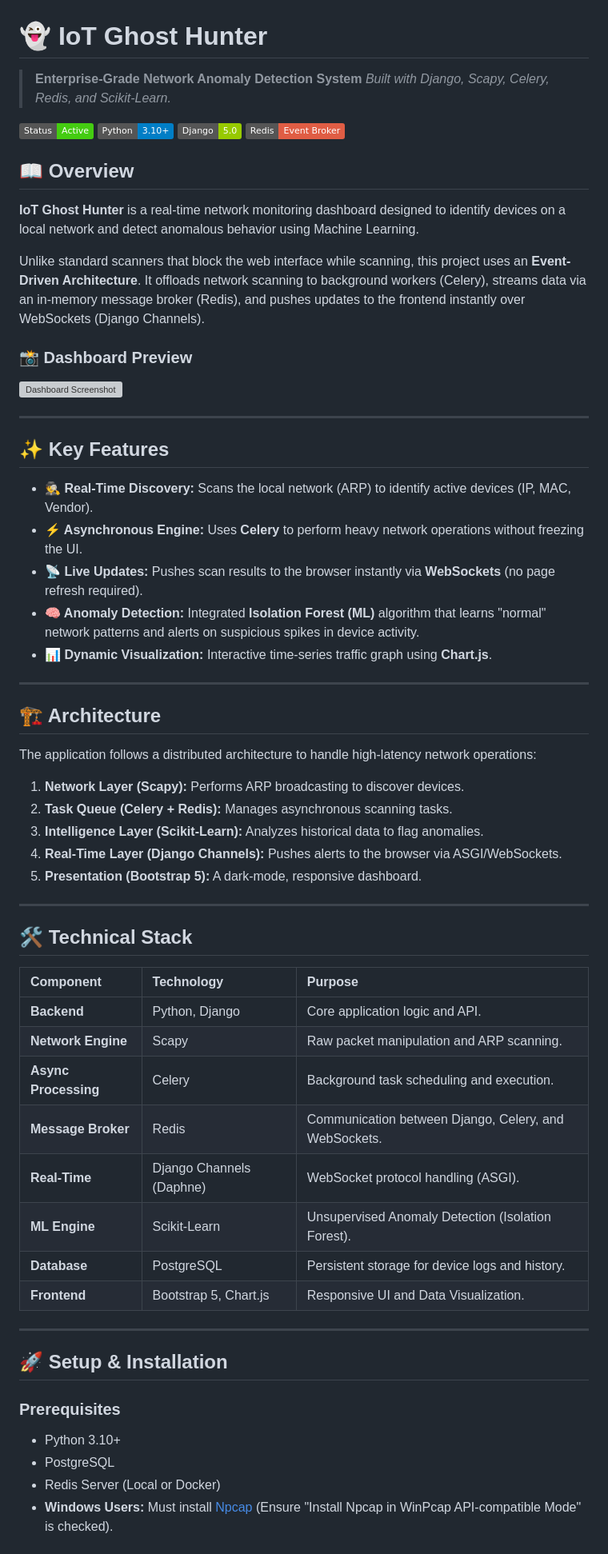
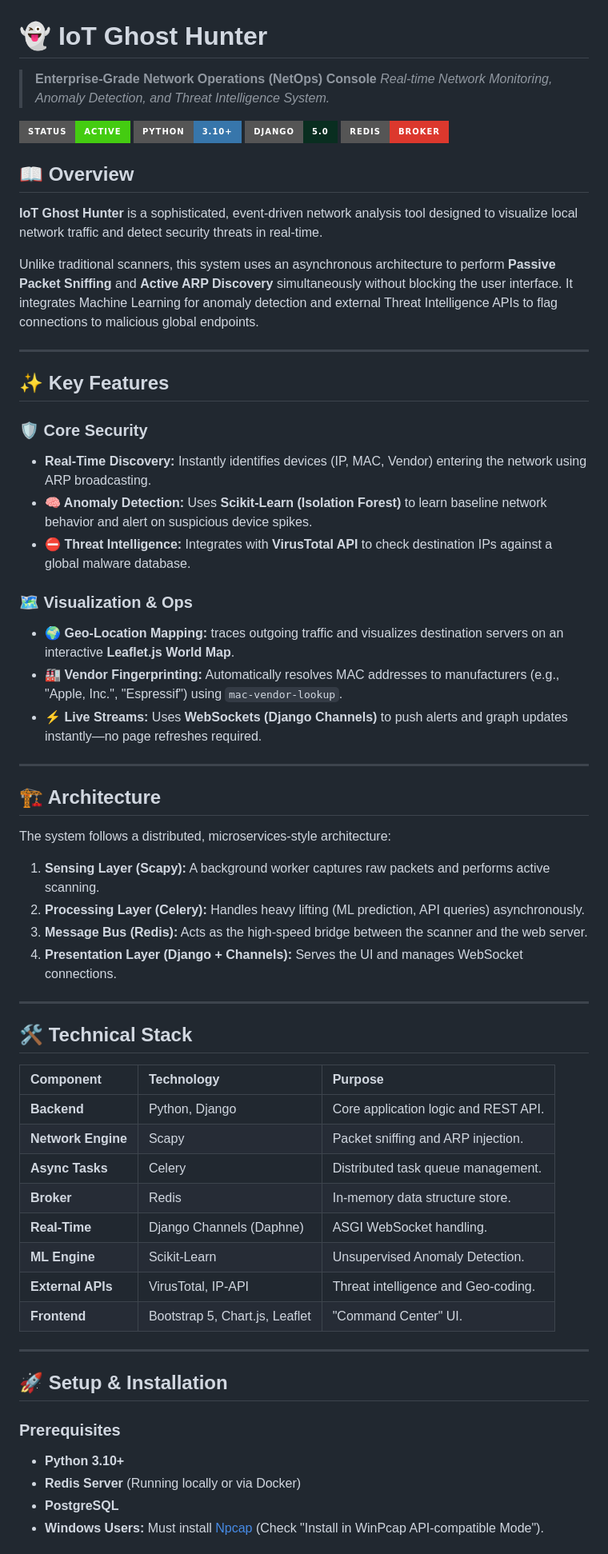
Before and after one commit to gokuls2253/iot-ghost-hunter, a Markdown page: README.md, the part around the change printed below. Shown: that part at 80% size. Drawn GitHub-style; badges without logos; grey boxes are pictures that could not be loaded.

Commit message:
Revise README for clarity and updated features
Updated README to reflect new features, architecture, and setup instructions.

```diff
--- a/README.md
+++ b/README.md
@@ -1,42 +1,42 @@
 # 👻 IoT Ghost Hunter
 
-> **Enterprise-Grade Network Anomaly Detection System**
-> *Built with Django, Scapy, Celery, Redis, and Scikit-Learn.*
+> **Enterprise-Grade Network Operations (NetOps) Console**
+> *Real-time Network Monitoring, Anomaly Detection, and Threat Intelligence System.*
 
-![Project Status](https://img.shields.io/badge/Status-Active-success)
-![Python](https://img.shields.io/badge/Python-3.10%2B-blue)
-![Django](https://img.shields.io/badge/Django-5.0-green)
-![Redis](https://img.shields.io/badge/Redis-Event%20Broker-red)
+![Project Status](https://img.shields.io/badge/Status-Active-success?style=for-the-badge&logo=statuspage)
+![Python](https://img.shields.io/badge/Python-3.10%2B-3776AB?style=for-the-badge&logo=python&logoColor=white)
+![Django](https://img.shields.io/badge/Django-5.0-092E20?style=for-the-badge&logo=django&logoColor=white)
+![Redis](https://img.shields.io/badge/Redis-Broker-DC382D?style=for-the-badge&logo=redis&logoColor=white)
 
 ## 📖 Overview
-**IoT Ghost Hunter** is a real-time network monitoring dashboard designed to identify devices on a local network and detect anomalous behavior using Machine Learning.
+**IoT Ghost Hunter** is a sophisticated, event-driven network analysis tool designed to visualize local network traffic and detect security threats in real-time.
 
-Unlike standard scanners that block the web interface while scanning, this project uses an **Event-Driven Architecture**. It offloads network scanning to background workers (Celery), streams data via an in-memory message broker (Redis), and pushes updates to the frontend instantly over WebSockets (Django Channels).
-
-### 📸 Dashboard Preview
-![Dashboard Screenshot]([https://github.com/user-attachments/assets/5c55ac54-2e4f-4f16-a992-001c724e6866])
-
+Unlike traditional scanners, this system uses an asynchronous architecture to perform **Passive Packet Sniffing** and **Active ARP Discovery** simultaneously without blocking the user interface. It integrates Machine Learning for anomaly detection and external Threat Intelligence APIs to flag connections to malicious global endpoints.
 
 ---
 
 ## ✨ Key Features
-* **🕵️ Real-Time Discovery:** Scans the local network (ARP) to identify active devices (IP, MAC, Vendor).
-* **⚡ Asynchronous Engine:** Uses **Celery** to perform heavy network operations without freezing the UI.
-* **📡 Live Updates:** Pushes scan results to the browser instantly via **WebSockets** (no page refresh required).
-* **🧠 Anomaly Detection:** Integrated **Isolation Forest (ML)** algorithm that learns "normal" network patterns and alerts on suspicious spikes in device activity.
-* **📊 Dynamic Visualization:** Interactive time-series traffic graph using **Chart.js**.
+
+### 🛡️ Core Security
+* **Real-Time Discovery:** Instantly identifies devices (IP, MAC, Vendor) entering the network using ARP broadcasting.
+* **🧠 Anomaly Detection:** Uses **Scikit-Learn (Isolation Forest)** to learn baseline network behavior and alert on suspicious device spikes.
+* **⛔ Threat Intelligence:** Integrates with **VirusTotal API** to check destination IPs against a global malware database.
+
+### 🗺️ Visualization & Ops
+* **🌍 Geo-Location Mapping:** traces outgoing traffic and visualizes destination servers on an interactive **Leaflet.js World Map**.
+* **🏭 Vendor Fingerprinting:** Automatically resolves MAC addresses to manufacturers (e.g., "Apple, Inc.", "Espressif") using `mac-vendor-lookup`.
+* **⚡ Live Streams:** Uses **WebSockets (Django Channels)** to push alerts and graph updates instantly—no page refreshes required.
 
 ---
 
 ## 🏗️ Architecture
 
-The application follows a distributed architecture to handle high-latency network operations:
+The system follows a distributed, microservices-style architecture:
 
-1.  **Network Layer (Scapy):** Performs ARP broadcasting to discover devices.
-2.  **Task Queue (Celery + Redis):** Manages asynchronous scanning tasks.
-3.  **Intelligence Layer (Scikit-Learn):** Analyzes historical data to flag anomalies.
-4.  **Real-Time Layer (Django Channels):** Pushes alerts to the browser via ASGI/WebSockets.
-5.  **Presentation (Bootstrap 5):** A dark-mode, responsive dashboard.
+1.  **Sensing Layer (Scapy):** A background worker captures raw packets and performs active scanning.
+2.  **Processing Layer (Celery):** Handles heavy lifting (ML prediction, API queries) asynchronously.
+3.  **Message Bus (Redis):** Acts as the high-speed bridge between the scanner and the web server.
+4.  **Presentation Layer (Django + Channels):** Serves the UI and manages WebSocket connections.
 
 ---
 
@@ -44,22 +44,22 @@ The application follows a distributed architecture to handle high-latency networ
 
 | Component | Technology | Purpose |
 | :--- | :--- | :--- |
-| **Backend** | Python, Django | Core application logic and API. |
-| **Network Engine** | Scapy | Raw packet manipulation and ARP scanning. |
-| **Async Processing** | Celery | Background task scheduling and execution. |
-| **Message Broker** | Redis | Communication between Django, Celery, and WebSockets. |
-| **Real-Time** | Django Channels (Daphne) | WebSocket protocol handling (ASGI). |
-| **ML Engine** | Scikit-Learn | Unsupervised Anomaly Detection (Isolation Forest). |
-| **Database** | PostgreSQL | Persistent storage for device logs and history. |
-| **Frontend** | Bootstrap 5, Chart.js | Responsive UI and Data Visualization. |
+| **Backend** | Python, Django | Core application logic and REST API. |
+| **Network Engine** | Scapy | Packet sniffing and ARP injection. |
+| **Async Tasks** | Celery | Distributed task queue management. |
+| **Broker** | Redis | In-memory data structure store. |
+| **Real-Time** | Django Channels (Daphne) | ASGI WebSocket handling. |
+| **ML Engine** | Scikit-Learn | Unsupervised Anomaly Detection. |
+| **External APIs** | VirusTotal, IP-API | Threat intelligence and Geo-coding. |
+| **Frontend** | Bootstrap 5, Chart.js, Leaflet | "Command Center" UI. |
 
 ---
 
 ## 🚀 Setup & Installation
 
 ### Prerequisites
-* Python 3.10+
-* PostgreSQL
-* Redis Server (Local or Docker)
-* **Windows Users:** Must install [Npcap](https://npcap.com/) (Ensure "Install Npcap in WinPcap API-compatible Mode" is checked).
+* **Python 3.10+**
+* **Redis Server** (Running locally or via Docker)
+* **PostgreSQL**
+* **Windows Users:** Must install [Npcap](https://npcap.com/) (Check "Install in WinPcap API-compatible Mode").
 
```
Also changed, not shown: other parts of README.md (+18 -20 lines).
